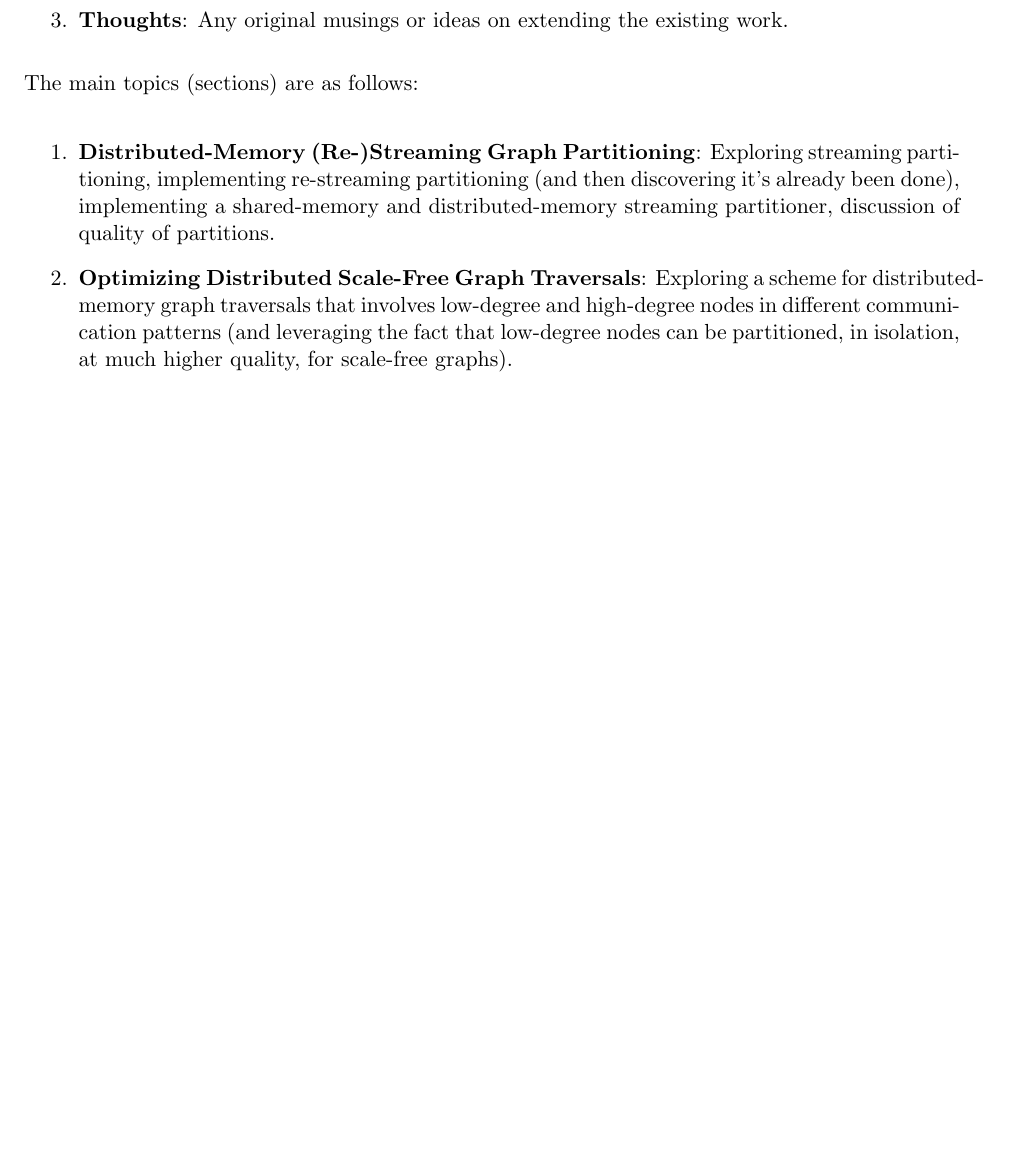
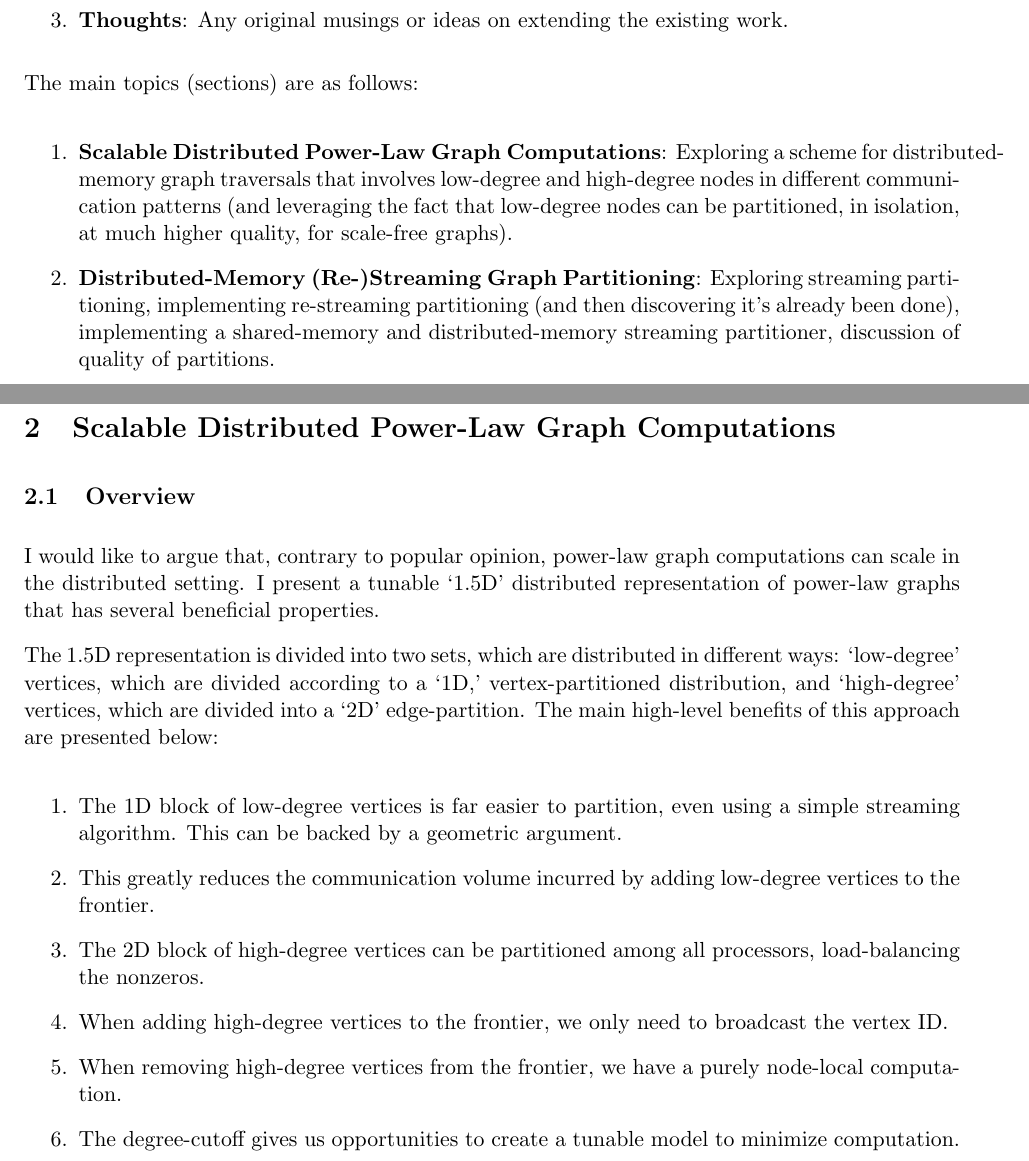
Before and after one commit to cjbattagl/graphperf, a LaTeX document (texfiles/resreview.tex): part of page 1 of 11 before the commit and two parts of pages 1 and 2 of 11 after it, the two joined at a grey line, cut so that both start at the same text, the shorter picture padded with empty space. Compiled offline with pdfLaTeX.

Commit message:
deg stuff

```diff
--- a/texfiles/resreview.tex
+++ b/texfiles/resreview.tex
@@ -54,8 +54,8 @@ This document presents one section for each topic I've been exploring. Each sect
 The main topics (sections) are as follows:
 
 \begin{enumerate}
+\item \textbf{Scalable Distributed Power-Law Graph Computations}: Exploring a scheme for distributed-memory graph traversals that involves low-degree and high-degree nodes in different communication patterns (and leveraging the fact that low-degree nodes can be partitioned, in isolation, at much higher quality, for scale-free graphs).
 \item \textbf{Distributed-Memory (Re-)Streaming Graph Partitioning}: Exploring streaming partitioning, implementing re-streaming partitioning (and then discovering it's already been done), implementing a shared-memory and distributed-memory streaming partitioner, discussion of quality of partitions.
-\item \textbf{Optimizing Distributed Scale-Free Graph Traversals}: Exploring a scheme for distributed-memory graph traversals that involves low-degree and high-degree nodes in different communication patterns (and leveraging the fact that low-degree nodes can be partitioned, in isolation, at much higher quality, for scale-free graphs).
 \item \textbf{Formalizing Characteristics of Graph Traversals}: Leveraging statistical qualities of random graph models to quantify the performance of algorithms operating upon them.
 \item \textbf{Other Open Questions}: Other thoughts and possible directions.
 \end{enumerate}
@@ -63,7 +63,22 @@ The main topics (sections) are as follows:
 Finally, I reiterate over the main ``TODO'' points, which we can prioritize and add to as we see fit.
 
 
-%%%%%%%%%%%%%%%%%%%%%%%%%%%%%%%%%Sec1
+%%%%%%%%%%%%%%%%%%%%%%%%%%%%%%%%%%%Sec2
+\newpage \section{Scalable Distributed Power-Law Graph Computations}
+\subsection{Overview}
+I would like to argue that, contrary to popular opinion, power-law graph computations can scale in the distributed setting. I present a tunable `1.5D' distributed representation of power-law graphs that has several beneficial properties.
+
+The 1.5D representation is divided into two sets, which are distributed in different ways: `low-degree' vertices, which are divided according to a `1D,' vertex-partitioned distribution, and `high-degree' vertices, which are divided into a `2D' edge-partition. The main high-level benefits of this approach are presented below:
+
+\begin{enumerate}
+\item The 1D block of low-degree vertices is far easier to partition, even using a simple streaming algorithm. This can be backed by a geometric argument.
+\item This greatly reduces the communication volume incurred by adding low-degree vertices to the frontier.
+\item The 2D block of high-degree vertices can be partitioned among all processors, load-balancing the nonzeros.
+\item When adding high-degree vertices to the frontier, we only need to broadcast the vertex ID.
+\item When removing high-degree vertices from the frontier, we have a purely node-local computation.
+\item The degree-cutoff gives us opportunities to create a tunable model to minimize computation.
+\end{enumerate}
+
 
 
 \newpage \section{Distributed-Memory (Re-)Streaming Graph Partitioning}
```
Also changed, not shown: texfiles/resreview.tex (13 more changed lines).
